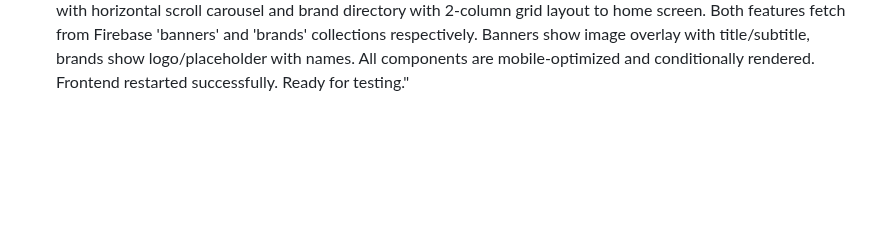
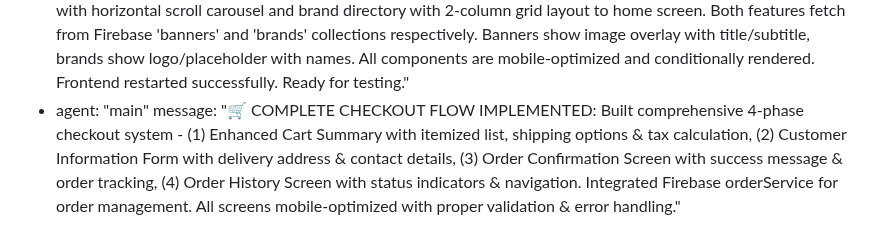
Before and after one commit to gogamastore/Gogamastore.app, a Markdown page: test_result.md, the part around the change. Drawn GitHub-style; blank space fills up the shorter version.

Commit message:
auto-commit for 68abd3bf-4d38-4785-9ec6-6445d642c9d1

```diff
--- a/test_result.md
+++ b/test_result.md
@@ -329,3 +329,5 @@ agent_communication:
     message: "✅ BACKEND TESTING COMPLETE: All 5 high-priority backend API groups tested successfully with 100% pass rate (11/11 tests passed). Authentication system working with JWT tokens, all CRUD operations for products/categories/cart/profile functioning correctly. Sample data properly seeded. Backend is production-ready. Created comprehensive backend_test.py for future regression testing."
   - agent: "main"
     message: "✅ PROMOTIONAL FEATURES IMPLEMENTED: Added promotional banners section with horizontal scroll carousel and brand directory with 2-column grid layout to home screen. Both features fetch from Firebase 'banners' and 'brands' collections respectively. Banners show image overlay with title/subtitle, brands show logo/placeholder with names. All components are mobile-optimized and conditionally rendered. Frontend restarted successfully. Ready for testing."
+  - agent: "main"
+    message: "🛒 COMPLETE CHECKOUT FLOW IMPLEMENTED: Built comprehensive 4-phase checkout system - (1) Enhanced Cart Summary with itemized list, shipping options & tax calculation, (2) Customer Information Form with delivery address & contact details, (3) Order Confirmation Screen with success message & order tracking, (4) Order History Screen with status indicators & navigation. Integrated Firebase orderService for order management. All screens mobile-optimized with proper validation & error handling."
```
